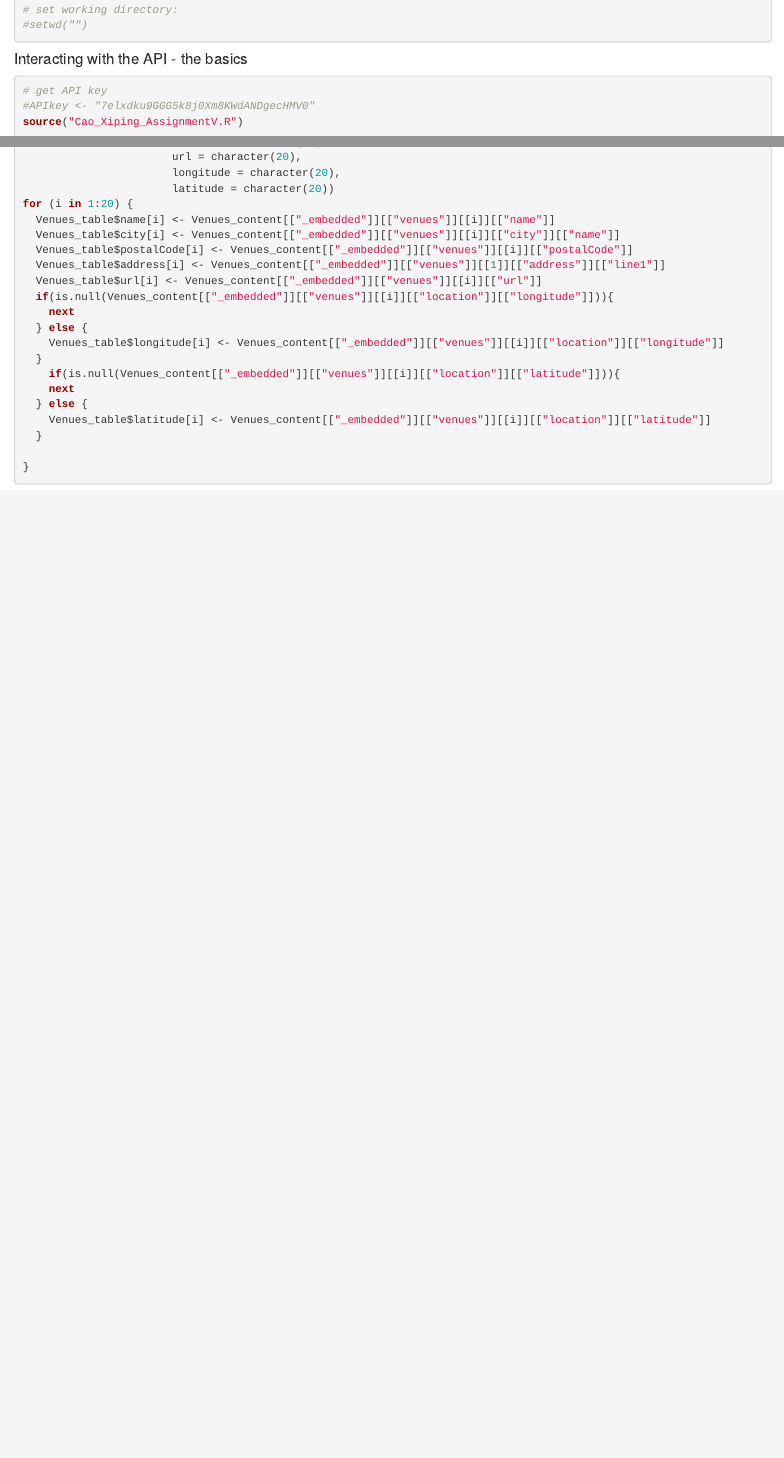
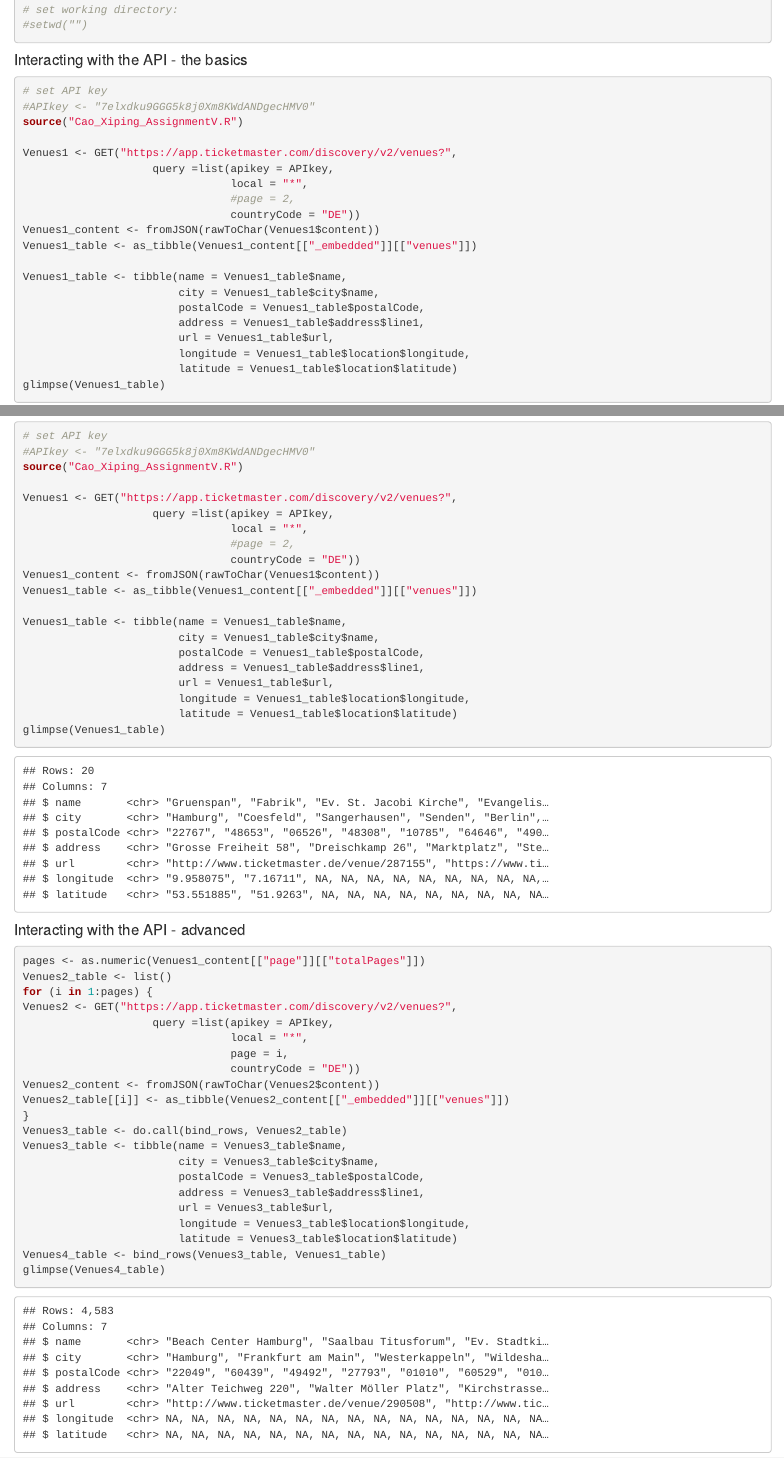
Before and after one commit to cxp0330/AssignmentV, an R Markdown document (Cao_Xiping_AssignmentV.Rmd): the page in a window 1100 px wide, from 400 px down before the commit and from 410 px down after it, so that both start at the same text, and a second part further down, joined at a grey line. The pictures show the output file Cao_Xiping_AssignmentV.html that the author committed with the source, opened offline.

Commit message:
API advanced, for loop and intergation

````diff
--- a/Cao_Xiping_AssignmentV.Rmd
+++ b/Cao_Xiping_AssignmentV.Rmd
@@ -29,14 +30,15 @@ library(naniar)
 
 #### Interacting with the API - the basics
 ```{r message=FALSE}
-# get API key
+# set API key
 #APIkey <- "7elxdku9GGG5k8j0Xm8KWdANDgecHMV0"
 source("Cao_Xiping_AssignmentV.R")
 
-# get information from the API
-Venues <- GET("https://app.ticketmaster.com/discovery/v2/venues?",
+Venues1 <- GET("https://app.ticketmaster.com/discovery/v2/venues?",
                     query =list(apikey = APIkey,
                                 local = "*",
+                                #page = 2,
                                 countryCode = "DE"))
-Venues_content <- content(Venues)
+Venues1_content <- fromJSON(rawToChar(Venues1$content))
+Venues1_table <- as_tibble(Venues1_content[["_embedded"]][["venues"]])
 
@@ -48,26 +45,11 @@ Venues_table <- tibble(name = character(20),
-                       url = character(20),
-                       longitude = character(20),
-                       latitude = character(20))
-
-for (i in 1:length(Venues_content[["_embedded"]][["venues"]])) {
-  Venues_table$name[i] <- Venues_content[["_embedded"]][["venues"]][[i]][["name"]]
-  Venues_table$city[i] <- Venues_content[["_embedded"]][["venues"]][[i]][["city"]][["name"]]
-  Venues_table$postalCode[i] <- Venues_content[["_embedded"]][["venues"]][[i]][["postalCode"]]
-  Venues_table$address[i] <- Venues_content[["_embedded"]][["venues"]][[i]][["address"]][["line1"]]
-  Venues_table$url[i] <- Venues_content[["_embedded"]][["venues"]][[i]][["url"]]
-  if(is.null(Venues_content[["_embedded"]][["venues"]][[i]][["location"]][["longitude"]])){
-    next
-  } else {
-    Venues_table$longitude[i] <- Venues_content[["_embedded"]][["venues"]][[i]][["location"]][["longitude"]]
-  }
-    if(is.null(Venues_content[["_embedded"]][["venues"]][[i]][["location"]][["latitude"]])){
-    next
-  } else {
-    Venues_table$latitude[i] <- Venues_content[["_embedded"]][["venues"]][[i]][["location"]][["latitude"]]
-  }
-
-}
+Venues1_table <- tibble(name = Venues1_table$name,
+                        city = Venues1_table$city$name,
+                        postalCode = Venues1_table$postalCode,
+                        address = Venues1_table$address$line1,
+                        url = Venues1_table$url,
+                        longitude = Venues1_table$location$longitude,
+                        latitude = Venues1_table$location$latitude)
+glimpse(Venues1_table)
 ```
 
 #### Interacting with the API - advanced
-```{r message=FALSE}
@@ -89,4 +56,7 @@ for (j in 1:pages) {
-  for (i in 1:20) {
-    Venues2 <- GET("https://app.ticketmaster.com/discovery/v2/venues?",
+```{r}
+pages <- as.numeric(Venues1_content[["page"]][["totalPages"]])
+Venues2_table <- list()
+for (i in 1:pages) {
+Venues2 <- GET("https://app.ticketmaster.com/discovery/v2/venues?",
                     query =list(apikey = APIkey,
                                 local = "*",
@@ -96,51 +63,16 @@ for (j in 1:pages) {
-        #name
-        if(is.null(Venues2_content[["_embedded"]][["venues"]][[i]][["name"]])){
-          next
-        } else {
-          Venues2_table$name[i+(j-1)*20] <- Venues2_content[["_embedded"]][["venues"]][[i]][["name"]]
-        }
-        #city
-        if(is.null(Venues2_content[["_embedded"]][["venues"]][[i]][["city"]][["name"]])){
-          next
-        } else {
-          Venues2_table$city[i+(j-1)*20] <- Venues2_content[["_embedded"]][["venues"]][[i]][["city"]][["name"]]
-        }
-        #postalCode
-        if(is.null(Venues2_content[["_embedded"]][["venues"]][[i]][["postalCode"]])){
-          next
-        } else {
-          Venues2_table$postalCode[i+(j-1)*20] <- Venues2_content[["_embedded"]][["venues"]][[i]][["postalCode"]]
-        }
-        #address
-        if(is.null(Venues2_content[["_embedded"]][["venues"]][[i]][["address"]][["line1"]])){
-          next
-        } else {
-          Venues2_table$address[i+(j-1)*20] <- Venues2_content[["_embedded"]][["venues"]][[i]][["address"]][["line1"]]
-        }
-        #url
-        if(is.null(Venues2_content[["_embedded"]][["venues"]][[i]][["url"]] )){
-          next
-        } else {
-         Venues2_table$url[i+(j-1)*20] <- Venues2_content[["_embedded"]][["venues"]][[i]][["url"]]
-        }
-        #longitude
-        if(is.null(Venues2_content[["_embedded"]][["venues"]][[i]][["location"]][["longitude"]])){
-          next
-        } else {
-          Venues2_table$longitude[i+(j-1)*20] <- Venues2_content[["_embedded"]][["venues"]][[i]][["location"]][["longitude"]]
-        }
-        #latitude
-        if(is.null(Venues2_content[["_embedded"]][["venues"]][[i]][["location"]][["latitude"]])){
-          next
-        } else {
-          Venues2_table$latitude[i+(j-1)*20] <- Venues2_content[["_embedded"]][["venues"]][[i]][["location"]][["latitude"]]
-        }
-    }
+                                page = i,
+                                countryCode = "DE"))
+Venues2_content <- fromJSON(rawToChar(Venues2$content))
+Venues2_table[[i]] <- as_tibble(Venues2_content[["_embedded"]][["venues"]])
 }
-
-
+Venues3_table <- do.call(bind_rows, Venues2_table)
+Venues3_table <- tibble(name = Venues3_table$name,
+                        city = Venues3_table$city$name,
+                        postalCode = Venues3_table$postalCode,
+                        address = Venues3_table$address$line1,
+                        url = Venues3_table$url,
+                        longitude = Venues3_table$location$longitude,
+                        latitude = Venues3_table$location$latitude)
+Venues4_table <- bind_rows(Venues3_table, Venues1_table)
+glimpse(Venues4_table)
 ```
-
-
-
-```{r message=FALSE}
````
Also changed, not shown: Cao_Xiping_AssignmentV.html, Cao_Xiping_AssignmentV.Rmd (30 more changed lines).
